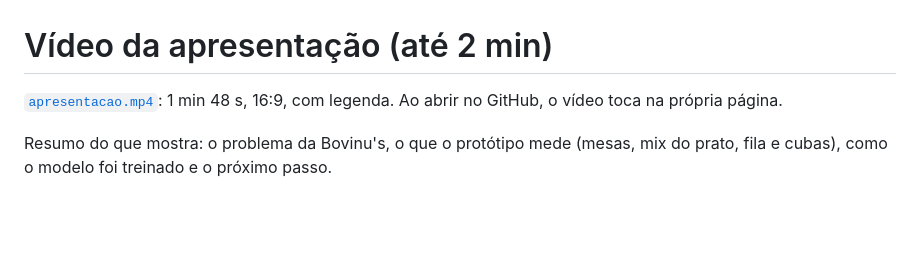
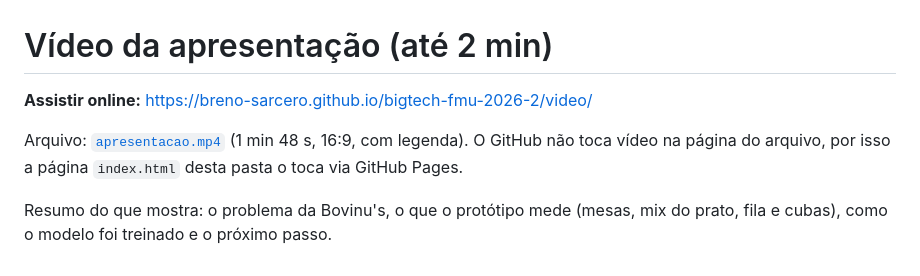
Before and after one commit to Breno-Sarcero/bigtech-fmu-2026-2, a Markdown page: video/README.md, the part around the change. Rendered like a GitHub page; blank space fills up the shorter version.

```diff
--- a/video/README.md
+++ b/video/README.md
@@ -1,5 +1,7 @@
 # Vídeo da apresentação (até 2 min)
 
-[`apresentacao.mp4`](apresentacao.mp4): 1 min 48 s, 16:9, com legenda. Ao abrir no GitHub, o vídeo toca na própria página.
+**Assistir online:** https://breno-sarcero.github.io/bigtech-fmu-2026-2/video/
+
+Arquivo: [`apresentacao.mp4`](apresentacao.mp4) (1 min 48 s, 16:9, com legenda). O GitHub não toca vídeo na página do arquivo, por isso a página `index.html` desta pasta o toca via GitHub Pages.
 
 Resumo do que mostra: o problema da Bovinu's, o que o protótipo mede (mesas, mix do prato, fila e cubas), como o modelo foi treinado e o próximo passo.
```
Also changed, not shown: README.md (+9 -3 lines), video/capa.png (added), 1 other file.
